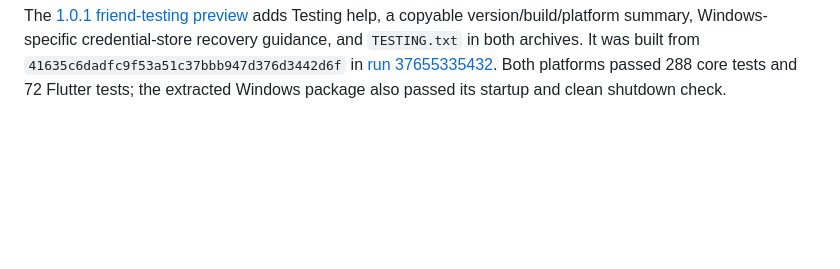
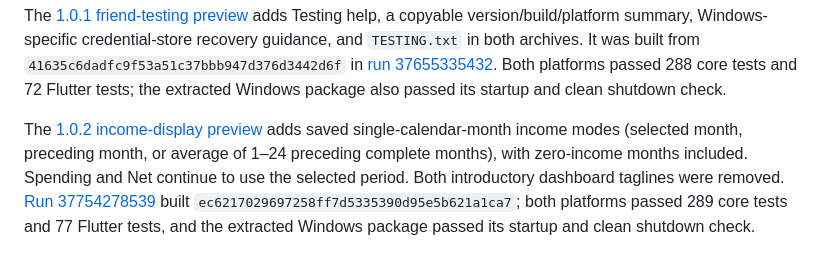
Before and after one commit to brunoloff/MoneyTracker, a Markdown page: docs/PUBLICATION.md, the part around the change. GitHub-like rendering; blank space fills up the shorter version.

Commit message:
Link verified 1.0.2 desktop preview downloads

```diff
--- a/docs/PUBLICATION.md
+++ b/docs/PUBLICATION.md
@@ -60,3 +60,13 @@ built from `41635c6dadfc9f53a51c37bbb947d376d3442d6f` in
 [run 37655335432](https://github.com/brunoloff/MoneyTracker/actions/runs/37655335432).
 Both platforms passed 288 core tests and 72 Flutter tests; the extracted
 Windows package also passed its startup and clean shutdown check.
+
+The [1.0.2 income-display preview](https://github.com/brunoloff/MoneyTracker/releases/tag/v1.0.2)
+adds saved single-calendar-month income modes (selected month, preceding month,
+or average of 1–24 preceding complete months), with zero-income months included.
+Spending and Net continue to use the selected period. Both introductory
+dashboard taglines were removed.
+[Run 37754278539](https://github.com/brunoloff/MoneyTracker/actions/runs/37754278539)
+built `ec6217029697258ff7d5335390d95e5b621a1ca7`; both platforms passed
+289 core tests and 77 Flutter tests, and the extracted Windows package passed
+its startup and clean shutdown check.
```
Also changed, not shown: README.md (+4 -4 lines).
